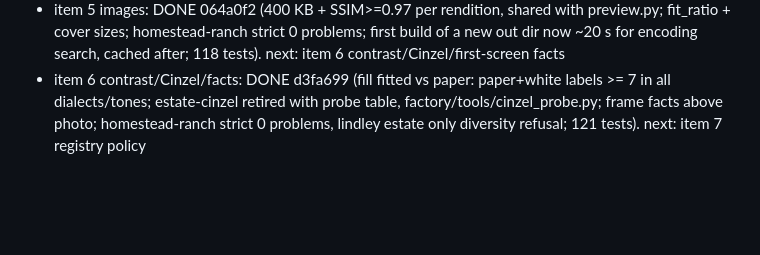
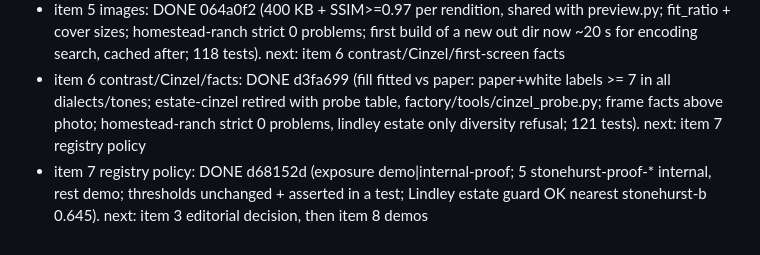
Before and after one commit to pykled/insert-landing, a Markdown page: factory/STAGE-3A-PROGRESS.md, the part around the change. GitHub-like rendering; blank space fills up the shorter version.

Commit message:
3A part 2 progress: item 7
Co-Authored-By: Claude Opus 5.5 <noreply@anthropic.com>

```diff
--- a/factory/STAGE-3A-PROGRESS.md
+++ b/factory/STAGE-3A-PROGRESS.md
@@ -19,3 +19,4 @@ OPEN FOR PART 2: (1) focus ring on guide email input (F5); (2) botanical/editori
 - item 4 titles: DONE d5fa771 (title '<Venue> | Weddings in <place>' or content seo.title; chip stays in footer; qa fails concept/proof/variant in <title>). next: item 5 images
 - item 5 images: DONE 064a0f2 (400 KB + SSIM>=0.97 per rendition, shared with preview.py; fit_ratio + cover sizes; homestead-ranch strict 0 problems; first build of a new out dir now ~20 s for encoding search, cached after; 118 tests). next: item 6 contrast/Cinzel/first-screen facts
 - item 6 contrast/Cinzel/facts: DONE d3fa699 (fill fitted vs paper: paper+white labels >= 7 in all dialects/tones; estate-cinzel retired with probe table, factory/tools/cinzel_probe.py; frame facts above photo; homestead-ranch strict 0 problems, lindley estate only diversity refusal; 121 tests). next: item 7 registry policy
+- item 7 registry policy: DONE d68152d (exposure demo|internal-proof; 5 stonehurst-proof-* internal, rest demo; thresholds unchanged + asserted in a test; Lindley estate guard OK nearest stonehurst-b 0.645). next: item 3 editorial decision, then item 8 demos
```
